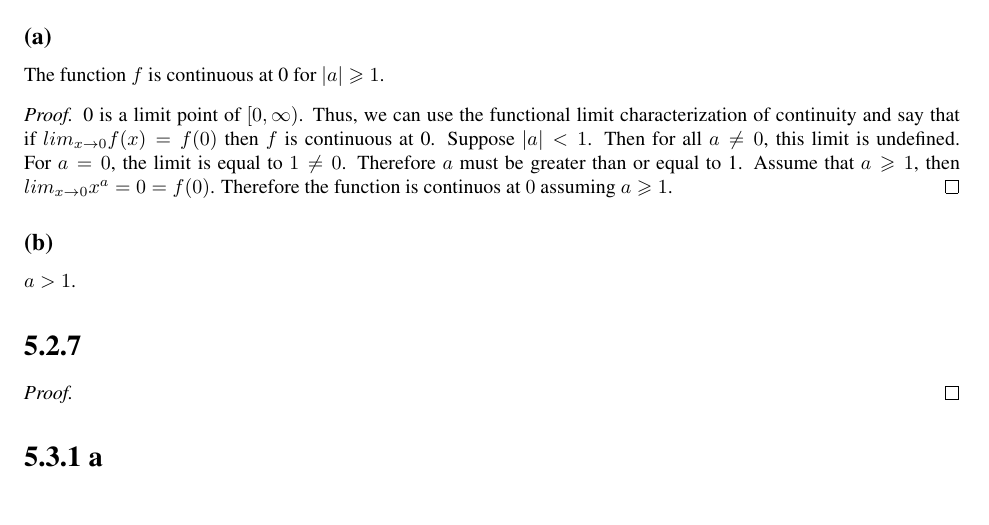
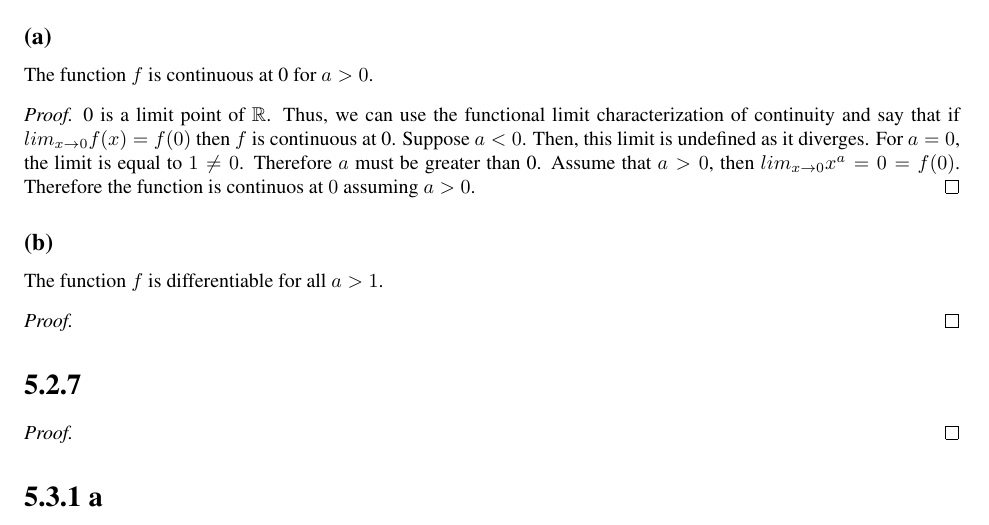
Before and after one commit to 1z1gh0st/osu, a LaTeX document (Math/311/mth311_hw8.tex): part of page 2 of 2, cut so that both start at the same text. Compiled offline with pdfLaTeX.

Commit message:
Latex files

```diff
--- a/Math/311/mth311_hw8.tex
+++ b/Math/311/mth311_hw8.tex
@@ -39,13 +39,16 @@ Suppose that $f(c) > 0$. Then there would be some $n \in \mathbb{N}$ such that $
 
 \section*{5.2.5}
 \subsection*{(a)}
-The function $f$ is continuous at 0 for $|a| \geqslant 1$.
+The function $f$ is continuous at 0 for $a > 0$.
 \begin{proof}
-0 is a limit point of $[0, \infty)$. Thus, we can use the functional limit characterization of continuity and say that if $lim_{x \rightarrow 0}f(x) = f(0)$ then $f$ is continuous at 0. Suppose $|a| <1$. Then for all $a \neq 0$, this limit is undefined. For $a=0$, the limit is equal to $1 \neq 0$. Therefore $a$ must be greater than or equal to 1. Assume that $a \geqslant 1$, then $lim_{x \rightarrow 0}x^a = 0 = f(0)$. Therefore the function is continuos at $0$ assuming $a \geqslant 1$.
+0 is a limit point of $\mathbb{R}$. Thus, we can use the functional limit characterization of continuity and say that if $lim_{x \rightarrow 0}f(x) = f(0)$ then $f$ is continuous at 0. Suppose $a < 0$. Then, this limit is undefined as it diverges. For $a=0$, the limit is equal to $1 \neq 0$. Therefore $a$ must be greater than 0. Assume that $a > 0$, then $lim_{x \rightarrow 0}x^a = 0 = f(0)$. Therefore the function is continuos at $0$ assuming $a > 0$.
 \end{proof}
 
 \subsection*{(b)}
-$a >1$.
+The function $f$ is differentiable for all $a >1$.
+\begin{proof}
+
+\end{proof}
 
 \section*{5.2.7}
 \begin{proof}
```
Also changed, not shown: Math/311/mth311_hw8.pdf, 2 other files.
